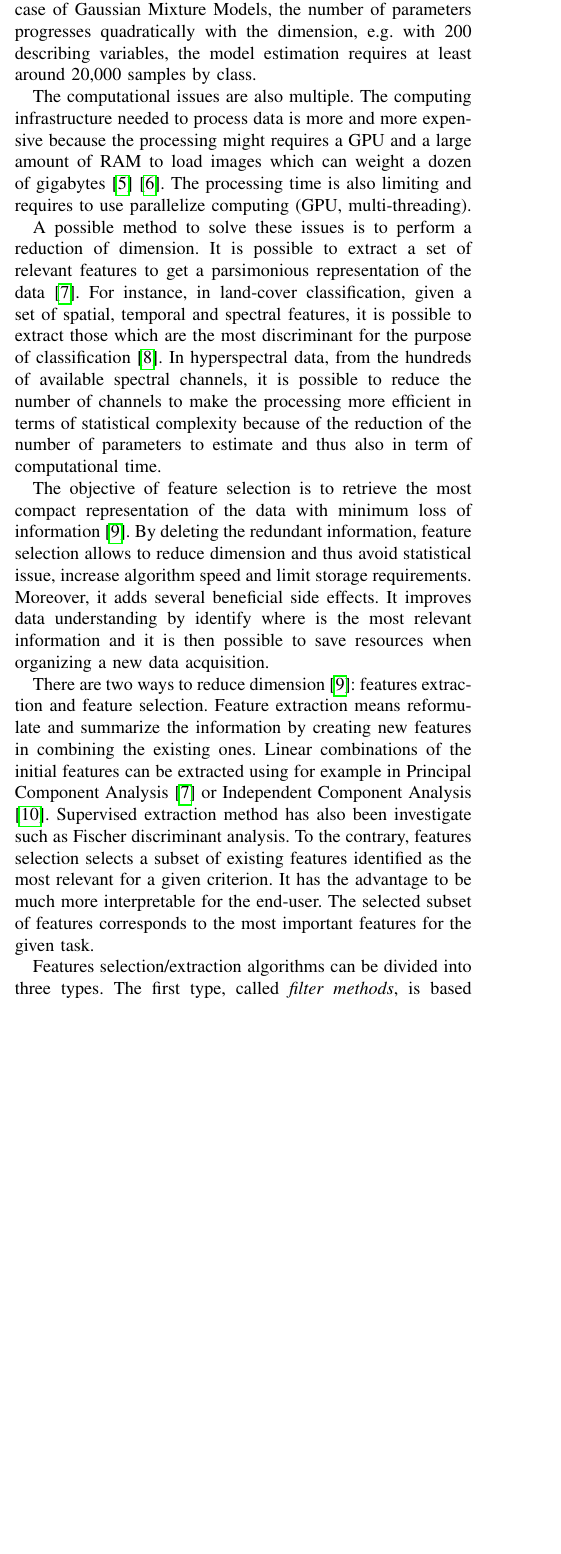
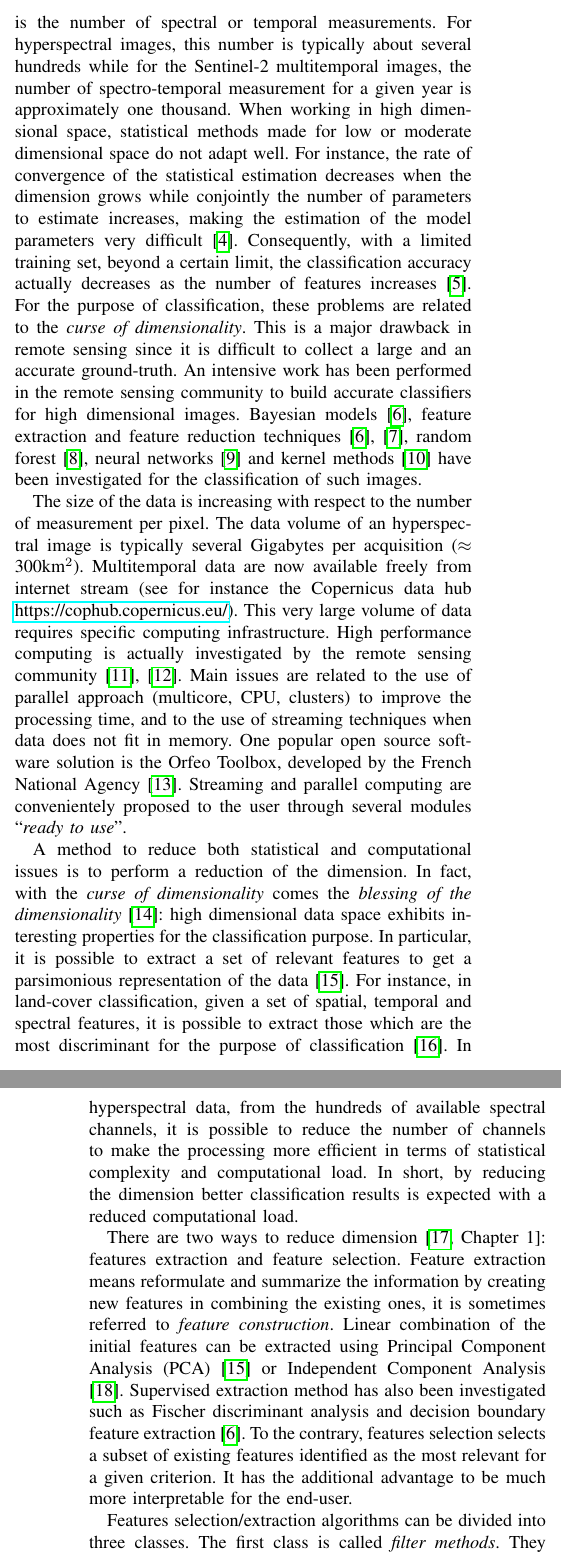
Before and after one commit to Laadr/FFSforGMMArticle, a LaTeX paper (paper.tex, which reads biblio.bib): part of one column of page 1 of 12 before the commit and two parts of the columns of pages 1 and 2 of 12 after it, the two joined at a grey line, cut at the place of the change, the shorter picture padded with empty space. Compiled offline with pdfLaTeX.

Commit message:
Intro et bio

```diff
--- a/biblio.bib
+++ b/biblio.bib
@@ -446,0 +456,4 @@ DOI = {10.3390/rs70912356}
+  author           = {D.L. Donoho},
+  title            = {High-dimensional data analysis: the curses and blessing of dimensionality},
+  booktitle        = {AMS Mathematical challenges of the 21st century},
+  year             = {2000},
--- a/paper.tex
+++ b/paper.tex
@@ -104,15 +105,70 @@ Finally, the method is compared to standard classifiers using two different data
 
-However, processing such data is more and more challenging because of statistical and computational issues. This statistical issues are often referred as the \emph{curse of dimensionality}. The Hughes phenomenon \cite{hughes1968mean} states that with a given number of samples, prediction accuracy will decays when the complexity, \emph{i.e.} the dimension, is higher than some optimum value. The problem is the fast increase of the number of parameters to estimate in order to build a model when dimension expands \cite{bouveyron2014model}. Thus, an important number of labeled samples is needed to perform learning. For example, in the case of Gaussian Mixture Models, the number of parameters progresses quadratically with the dimension, e.g. with 200 describing variables, the model estimation requires at least around 20,000 samples by class.
+In the spectral or temporal domain, a pixel is represented by a vector
+for   wich  each   component   corresponds   to  a   spectral/temporal
+measurement.  The  size of  the vector  is the  number of  spectral or
+temporal  measurements.   For  hyperspectral images,  this  number  is
+typically   about   several   hundreds  while   for   the   Sentinel-2
+multitemporal images, the number of spectro-temporal measurement for a
+given  year  is approximately  one  thousand.   When working  in  high
+dimensional  space,  statistical  methods  made for  low  or  moderate
+dimensional  space do  not  adapt  well.  For  instance,  the rate  of
+convergence of the statistical estimation decreases when the dimension
+grows while conjointly the number of parameters to estimate increases,
+making    the    estimation    of   the    model    parameters    very
+difficult~\cite{donoho}.  Consequently,  with a limited  training set,
+beyond a certain limit, the classification accuracy actually decreases
+as the number of features increases~\cite{hughes}.  For the purpose of
+classification,  these  problems are  related  to  the \emph{curse  of
+  dimensionality}. This is a major drawback in remote sensing since it
+is  difficult to  collect a  large and  an accurate  ground-truth.  An
+intensive work has  been performed in the remote  sensing community to
+build  accurate classifiers  for  high  dimensional images.   Bayesian
+models~\cite{book:landgrebe}, feature extraction and feature reduction
+techniques~\cite{book:landgrebe,DR:guided:tour},                random
+forest~\cite{1396322},   neural  networks~\cite{5411821}   and  kernel
+methods~\cite{kernel:methods:rs}  have   been  investigated   for  the
+classification of such images.
 
-The computational issues are also multiple. The computing infrastructure needed to process data is more and more expensive because the processing might requires a GPU and a large amount of RAM to load images which can weight a dozen of gigabytes \cite{christophe2011remote}\cite{plaza2011high}. The processing time is also limiting and requires to use parallelize computing (GPU, multi-threading).
+The  size of  the data  is increasing  with respect  to the  number of
+measurement per  pixel. The data  volume of an hyperspectral  image is
+typically    several    Gigabytes     per    acquisition    ($\approx$
+300km$^2$). Multitemporal data are  now available freely from internet
+stream    (see    for    instance     the    Copernicus    data    hub
+\url{https://cophub.copernicus.eu/}).  This very  large volume of data
+requires   specific   computing  infrastructure.    High   performance
+computing   is   actually   investigated   by   the   remote   sensing
+community~\cite{christophe2011remote,plaza2011high}.  Main  issues are
+related to the use of  parallel approach (multicore, CPU, clusters) to
+improve the  processing time, and  to the use of  streaming techniques
+when data  does not fit in  memory.  One popular open  source software
+solution  is  the Orfeo  Toolbox,  developed  by the  French  National
+Agency~\cite{christophe2008orfeo}.   Streaming and  parallel computing
+are  convenientely  proposed  to  the  user  through  several  modules
+``\emph{ready to use}''.
 
-A possible method to solve these issues is to perform a reduction of dimension. It is possible to extract a set of relevant features to get a parsimonious representation of the data \cite{jimenez1998supervised}. For instance, in land-cover classification, given a set of spatial, temporal and spectral features, it is possible to extract those which are the most discriminant for the purpose of classification \cite{fassnacht2014comparison}. In hyperspectral data, from the hundreds of available spectral channels, it is possible to reduce the number of channels to make the processing more efficient in terms of statistical complexity because of the reduction of the number of parameters to estimate and thus also in term of computational time.
+A method  to reduce  both statistical and  computational issues  is to
+perform a reduction of the dimension. In fact, with the \emph{curse of
+  dimensionality}     comes     the      \emph{blessing     of     the
+  dimensionality}~\cite{bouveyron2014model}:  high   dimensional  data
+space   exhibits  interesting   properties   for  the   classification
+purpose. In  particular, it is possible  to extract a set  of relevant
+features    to   get    a   parsimonious    representation   of    the
+data~\cite{jimenez1998supervised}.    For   instance,  in   land-cover
+classification,  given  a  set   of  spatial,  temporal  and  spectral
+features,  it  is  possible  to  extract  those  which  are  the  most
+discriminant      for      the     purpose      of      classification
+\cite{fassnacht2014comparison}.   In  hyperspectral   data,  from  the
+hundreds of available spectral channels,  it is possible to reduce the
+number of channels  to make the processing more efficient  in terms of
+statistical complexity  and computational load. In  short, by reducing
+the dimension better classification results is expected with a reduced
+computational load.
 
-The objective of feature selection is to retrieve the most compact representation of the data with minimum loss of information \cite{Guyon:2006:FEF:1208773}. By deleting the redundant information, feature selection allows to reduce dimension and thus avoid statistical issue, increase algorithm speed and limit storage requirements. Moreover, it adds several beneficial side effects. It improves data understanding by identify where is the most relevant information and it is then possible to save resources when organizing a new data acquisition.
+% Among the various dimension reduction techniques, feature selection demonstrates several appealing for practical situation. The objective of feature selection is to find a subset of the original features with a minimum loss according the objective. Thus,
 
-There are two ways to reduce dimension \cite{Guyon:2006:FEF:1208773}: features extraction and feature selection. Feature extraction means reformulate and summarize the information by creating new features in combining the existing ones. Linear combinations of the initial features can be extracted using for example in Principal Component Analysis \cite{jimenez1998supervised} or Independent Component Analysis \cite{villa2011hyperspectral}. Supervised extraction method has also been investigate such as Fischer discriminant analysis. To the contrary, features selection selects a subset of existing features identified as the most relevant for a given criterion. It has the advantage to be much more interpretable for the end-user. The selected subset of features corresponds to the most important features for the given task.
+% retrieve the most compact representation of the data with minimum loss of information \cite{Guyon:2006:FEF:1208773}. By deleting the redundant information, feature selection allows to reduce dimension and thus avoid statistical issue, increase algorithm speed and limit storage requirements. Moreover, it adds several beneficial side effects. It improves data understanding by identify where is the most relevant information and it is then possible to save resources when organizing a new data acquisition.
 
-Features selection/extraction algorithms can be divided into three types. The first type, called \emph{filter methods}, is based uniquely on data analysis in the sense that the method is independent of any classifier. Features are ranked according to a statistical analysis of the data. For example, the Principal Component Analysis (PCA) described in \cite{jimenez1998supervised} is a typical unsupervised filter method. Bruzzone \emph{et al.}\cite{bruzzone1995extension} develop a supervised filter method based on Jeffries-Matusita distance to maximize the separability of class distribution. A filter based on the Pearson $\chi^2$ statistical test has been used on bio-medical data\cite{biesiada2007feature}. The use of correlation between bands has been explored with hyperspectral data\cite{demir2008phase}. In general, these methods have the advantage to be fast and usable with any classifier but they do not take into account the strength and weakness of the chosen classifier and do not optimize directly the classification process.
+There are two ways to reduce dimension~\cite[Chapter 1]{Guyon:2006:FEF:1208773}: features extraction and feature selection. Feature extraction means reformulate and summarize the information by creating new features in combining the existing ones, it is sometimes referred to \emph{feature construction}. Linear combination of the initial features can be extracted using Principal Component Analysis (PCA)~\cite{jimenez1998supervised} or Independent Component Analysis \cite{villa2011hyperspectral}. Supervised extraction method has also been investigated such as Fischer discriminant analysis and decision boundary feature extraction~\cite{book:landgrebe}. To the contrary, features selection selects a subset of existing features identified as the most relevant for a given criterion. It has the additional advantage to be much more interpretable for the end-user.
 
-The second sort are known as \emph{wrapper methods} which can be seen as search method to determine the best subset of variables for a given learning model. As exhaustive searches are too expensive in terms of processing time, several search strategies have been designed. Some are optimal under particular hypothesis as the branch and bound algorithm \cite{narendra1977branch} optimal under the condition of a monotonic criterion function. Others are sub-optimal but easier to set up. Whitney \cite{whitney1971direct} proposed a forward search adding feature one by one \cite{whitney1971direct} when Marill and Green \cite{marill1963effectiveness} use a backward search eliminating features one by one. Some papers propose to combine these two search method \cite{somol1999adaptive}. The advantage of such methods compare to filter methods is that they are dedicated to a particular model but on the other hand, as they require the training of multiple models to test various set of variables, they tend to be more time consuming. The method proposed in this paper is actually a wrapper method which has been optimized in order to accelerate model learning and testing which is the weak point of this family.
+Features selection/extraction algorithms can be divided into three classes. The first class is called \emph{filter methods}. They select features independently of the classifier. Features are ranked according to some statistical measures (correlation, independence). For example, the PCA is a typical unsupervised filter method. Bruzzone \emph{et al.}\cite{bruzzone1995extension} develop a supervised filter method based on Jeffries-Matusita distance to maximize the separability of class distribution. The use of correlation between bands has been explored with hyperspectral data\cite{demir2008phase}. In general, these methods have the advantage to be fast and usable with any classifier but they do not take into account the strength and weakness of the chosen classifier and do not optimize directly the classification process.
 
@@ -124 +180,2 @@ Despite a large diversity of methods, feature selection algorithms usually do no
 
+Despite a large diversity of methods, feature selection algorithms usually do not scale well with the number of pixels to be processed~\cite{fauvel2015fast}. The training computational load is too important to compensate the reduced prediction computational load. Hence, feature selection is not so used in operational situation. However, methods based on Gaussian Mixture Models (GMM) have several interesting properties that make them suitable for feature selection in the context of large amount of data. By taking advantage of their intrinsic properties, it is possible to increase the computational efficiency with respect to standard implementation.
@@ -126,5 +182,9 @@ This work proposes to develop a forward feature selection method using GMM in co
 
-The remaining of this article is organized as follows. Section~\ref{sec:gmm-hd} presents Gaussian Mixture Model classifiers and the problems link to high-dimensionality. The features selection methods used to make them suitable for high-dimension space is detailed in Section~\ref{sec:selection}. The work done to develop an efficient implementation of the proposed selection method is presented in Section~\ref{sec:implementation}. And finally, after introducing the two data-sets in Section~\ref{sec:datasets}, the tests conducted to explore variations of the algorithm and to compare it to other standard classifiers are shown and commented in Section~\ref{sec:test}.
+The contribution of the paper is a forward feature selection method using GMM in continuation of~\cite{fauvel2015fast}. An efficient implementation of the method, using linear algebra on block matrix, is presented in order to handle large amount of data. Furthermore, a floating version of the algorithm is proposed. Several criteria are proposed to handle unbalanced training set.  Finally, the developed algorithm is made available as a remote module of the C++ Orfeo Toolbox~\cite{christophe2008orfeo}.
+
+% Finally, tests are conducted to compare different variations of the method and to compare also to other classifiers (GMM, Random Forest, k-nearest-neighbor) available in the Orfeo Toolbox .
+
+The remaining of this article is organized as follows. Section~\ref{sec:gmm-hd} presents GMM classifiers and the problems related to high-dimensional feature space. The features selection methods are detailed in Section~\ref{sec:selection}. The efficient implementation of the proposed selection method is presented in Section~\ref{sec:implementation}. Experimental results on two real high dimensional data set are given Section~\ref{sec:test}. Conclusion and perspectives conclude the paper in Section~\ref{sec:conclusion}.
 
 \section{Gaussian Mixture Models in high dimensional space}
 \label{sec:gmm-hd}
```
Also changed, not shown: biblio.bib (88 more changed lines), paper.tex (26 more changed lines).
